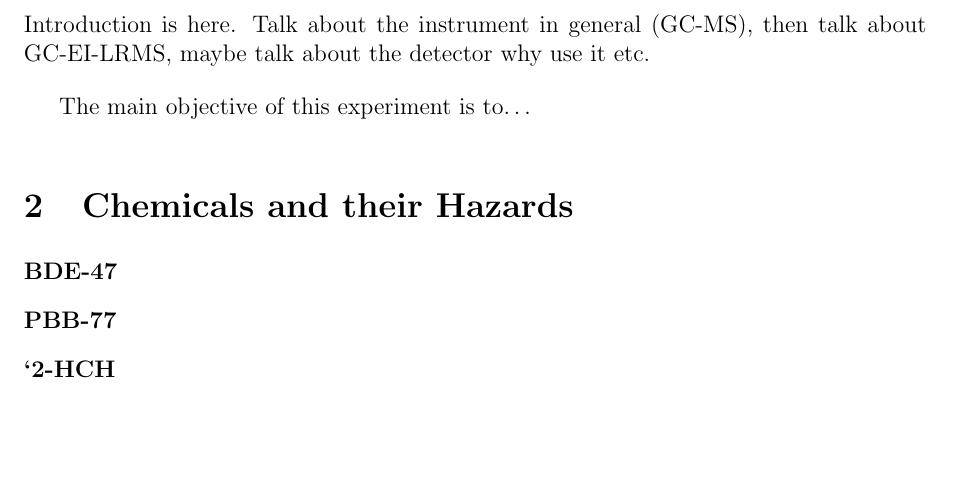
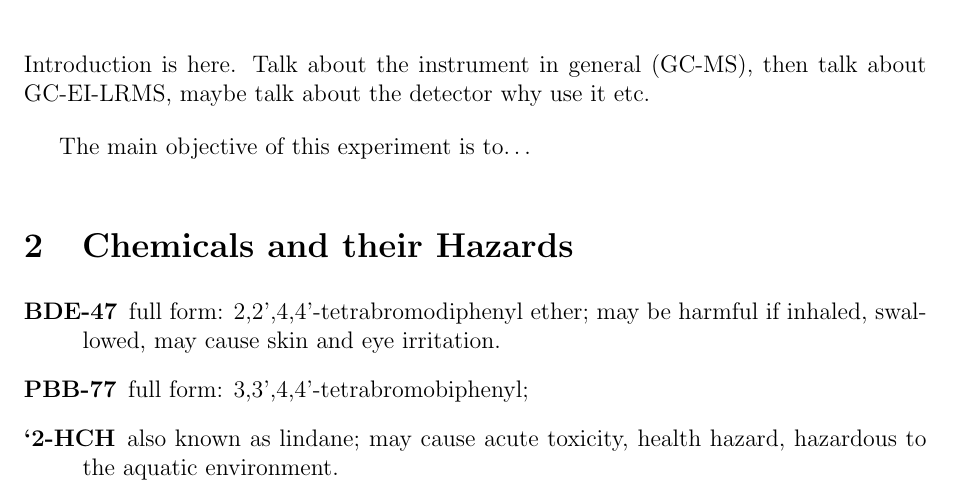
Before and after one commit to robbyrenz/analytical-separations, a LaTeX document (labs/gc-ms/prelab/prelab-gcms.tex): part of the page, cut so that both start at the same text, the shorter picture padded with empty space. Compiled offline with pdfLaTeX.

Commit message:
completed 90% of chemical hazards section in prelab of gc-ms

```diff
--- a/labs/gc-ms/prelab/prelab-gcms.tex
+++ b/labs/gc-ms/prelab/prelab-gcms.tex
@@ -20,9 +20,9 @@ The main objective of this experiment is to\dots
 \section{Chemicals and their Hazards}
 
 \begin{description}
-	\item[BDE-47]
-	\item[PBB-77]
-	\item[`2-HCH]
+	\item[BDE-47] full form: 2,2',4,4'-tetrabromodiphenyl ether; may be harmful if inhaled, swallowed, may cause skin and eye irritation.
+	\item[PBB-77] full form: 3,3',4,4'-tetrabromobiphenyl;
+	\item[`2-HCH] also known as lindane; may cause acute toxicity, health hazard, hazardous to the aquatic environment.
 \end{description}
 
 \printbibliography
```
